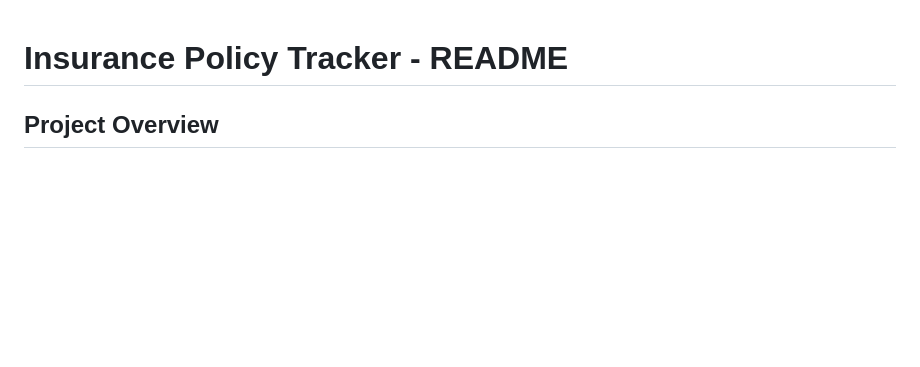
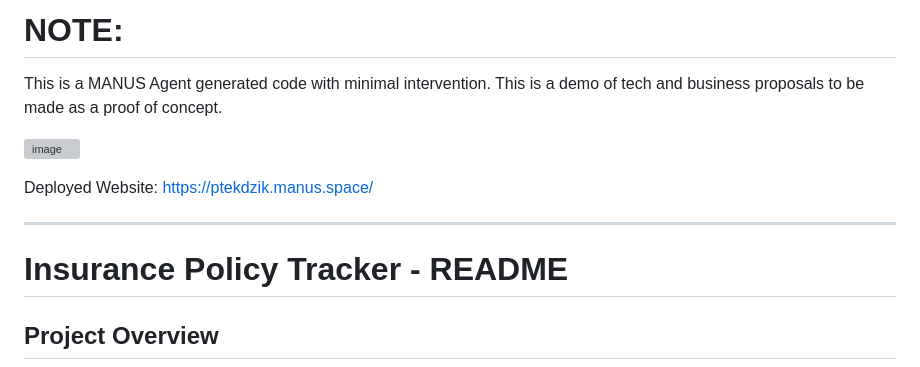
Before and after one commit to swapniltamse/insurance_policy_tracker, a Markdown page: README.md, the part around the change. GitHub-like rendering; blank space fills up the shorter version; grey boxes are pictures that could not be loaded.

```diff
--- a/README.md
+++ b/README.md
@@ -1,3 +1,14 @@
+# NOTE:
+This is a MANUS Agent generated code with minimal intervention.
+This is a demo of tech and business proposals to be made as a proof of concept.
+
+![image](https://github.com/user-attachments/assets/f88b77e8-6e95-450d-8afb-7fbdb31b7d49)
+
+Deployed Website:
+https://ptekdzik.manus.space/
+
+-----------------------------------------------------------------------------------------------------------------------------------------------------------
+
 # Insurance Policy Tracker - README
 
 ## Project Overview
```
